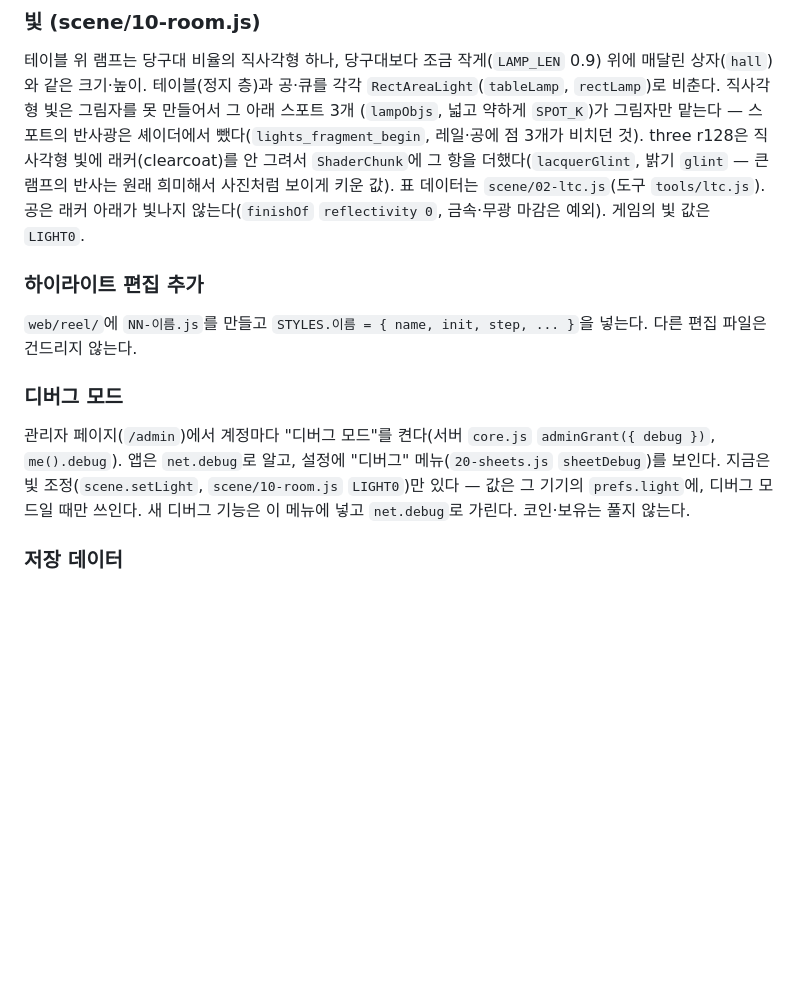
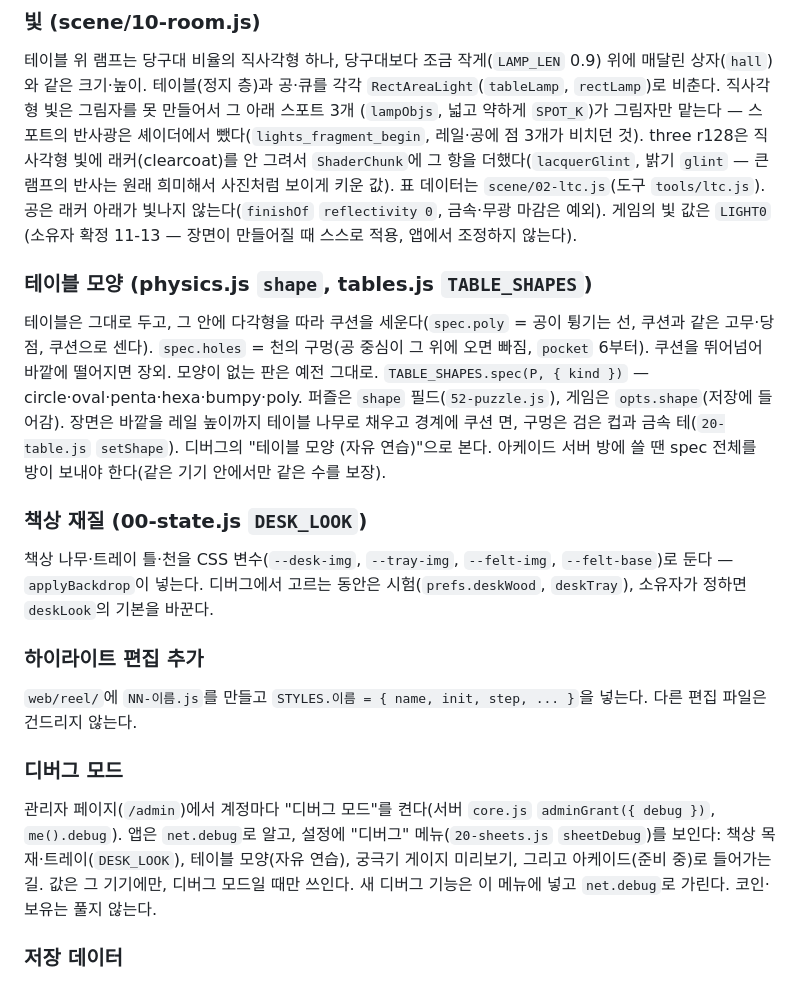
Before and after one commit to coooxroad/8-Ball, a Markdown page: AGENTS.md, the part around the change. Drawn GitHub-style; blank space fills up the shorter version.

```diff
--- a/AGENTS.md
+++ b/AGENTS.md
@@ -137,15 +137,28 @@ sound: { file: 'glass-break' }                  // web/sound/glass-break.mp3(.og
 테이블(정지 층)과 공·큐를 각각 `RectAreaLight`(`tableLamp`, `rectLamp`)로 비춘다. 직사각형 빛은 그림자를 못 만들어서 그 아래 스포트 3개
 (`lampObjs`, 넓고 약하게 `SPOT_K`)가 그림자만 맡는다 — 스포트의 반사광은 셰이더에서 뺐다(`lights_fragment_begin`, 레일·공에 점 3개가 비치던 것). three r128은 직사각형 빛에 래커(clearcoat)를 안 그려서 `ShaderChunk`에 그 항을
 더했다(`lacquerGlint`, 밝기 `glint` — 큰 램프의 반사는 원래 희미해서 사진처럼 보이게 키운 값). 표 데이터는 `scene/02-ltc.js`(도구
-`tools/ltc.js`). 공은 래커 아래가 빛나지 않는다(`finishOf` `reflectivity 0`, 금속·무광 마감은 예외). 게임의 빛 값은 `LIGHT0`.
+`tools/ltc.js`). 공은 래커 아래가 빛나지 않는다(`finishOf` `reflectivity 0`, 금속·무광 마감은 예외). 게임의 빛 값은 `LIGHT0`
+(소유자 확정 11-13 — 장면이 만들어질 때 스스로 적용, 앱에서 조정하지 않는다).
+
+### 테이블 모양 (physics.js `shape`, tables.js `TABLE_SHAPES`)
+테이블은 그대로 두고, 그 안에 다각형을 따라 쿠션을 세운다(`spec.poly` = 공이 튕기는 선, 쿠션과 같은 고무·당점, 쿠션으로 센다).
+`spec.holes` = 천의 구멍(공 중심이 그 위에 오면 빠짐, `pocket` 6부터). 쿠션을 뛰어넘어 바깥에 떨어지면 장외. 모양이 없는 판은 예전 그대로.
+`TABLE_SHAPES.spec(P, { kind })` — circle·oval·penta·hexa·bumpy·poly. 퍼즐은 `shape` 필드(`52-puzzle.js`), 게임은 `opts.shape`(저장에 들어감).
+장면은 바깥을 레일 높이까지 테이블 나무로 채우고 경계에 쿠션 면, 구멍은 검은 컵과 금속 테(`20-table.js` `setShape`). 디버그의
+"테이블 모양 (자유 연습)"으로 본다. 아케이드 서버 방에 쓸 땐 spec 전체를 방이 보내야 한다(같은 기기 안에서만 같은 수를 보장).
+
+### 책상 재질 (00-state.js `DESK_LOOK`)
+책상 나무·트레이 틀·천을 CSS 변수(`--desk-img`, `--tray-img`, `--felt-img`, `--felt-base`)로 둔다 — `applyBackdrop`이 넣는다.
+디버그에서 고르는 동안은 시험(`prefs.deskWood`, `deskTray`), 소유자가 정하면 `deskLook`의 기본을 바꾼다.
 
 ### 하이라이트 편집 추가
 `web/reel/`에 `NN-이름.js`를 만들고 `STYLES.이름 = { name, init, step, ... }`을 넣는다. 다른 편집 파일은 건드리지 않는다.
 
 ### 디버그 모드
 관리자 페이지(`/admin`)에서 계정마다 "디버그 모드"를 켠다(서버 `core.js` `adminGrant({ debug })`, `me().debug`). 앱은 `net.debug`로 알고,
-설정에 "디버그" 메뉴(`20-sheets.js` `sheetDebug`)를 보인다. 지금은 빛 조정(`scene.setLight`, `scene/10-room.js` `LIGHT0`)만 있다 —
-값은 그 기기의 `prefs.light`에, 디버그 모드일 때만 쓰인다. 새 디버그 기능은 이 메뉴에 넣고 `net.debug`로 가린다. 코인·보유는 풀지 않는다.
+설정에 "디버그" 메뉴(`20-sheets.js` `sheetDebug`)를 보인다: 책상 목재·트레이(`DESK_LOOK`), 테이블 모양(자유 연습), 궁극기 게이지 미리보기,
+그리고 아케이드(준비 중)로 들어가는 길. 값은 그 기기에만, 디버그 모드일 때만 쓰인다. 새 디버그 기능은 이 메뉴에 넣고 `net.debug`로 가린다.
+코인·보유는 풀지 않는다.
 
 ### 저장 데이터
 `localStorage`의 `dp8.*` 모양을 바꾸면 옛 저장본을 읽는 줄도 같이 넣는다(`app/00-state.js`의 `prefs`). 전적과 진행이 날아가면 안 된다.
```
Also changed, not shown: HANDOFF.md (+19 -1 lines).
